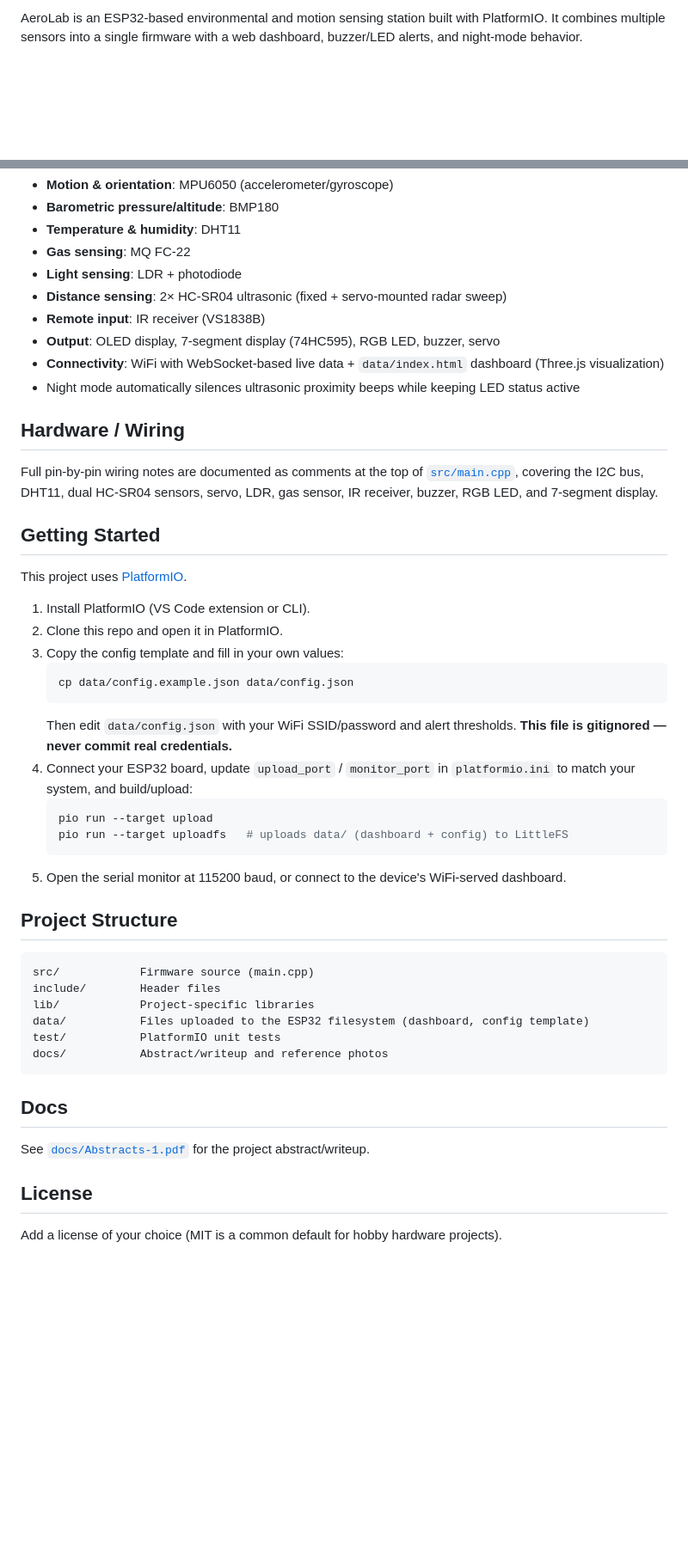
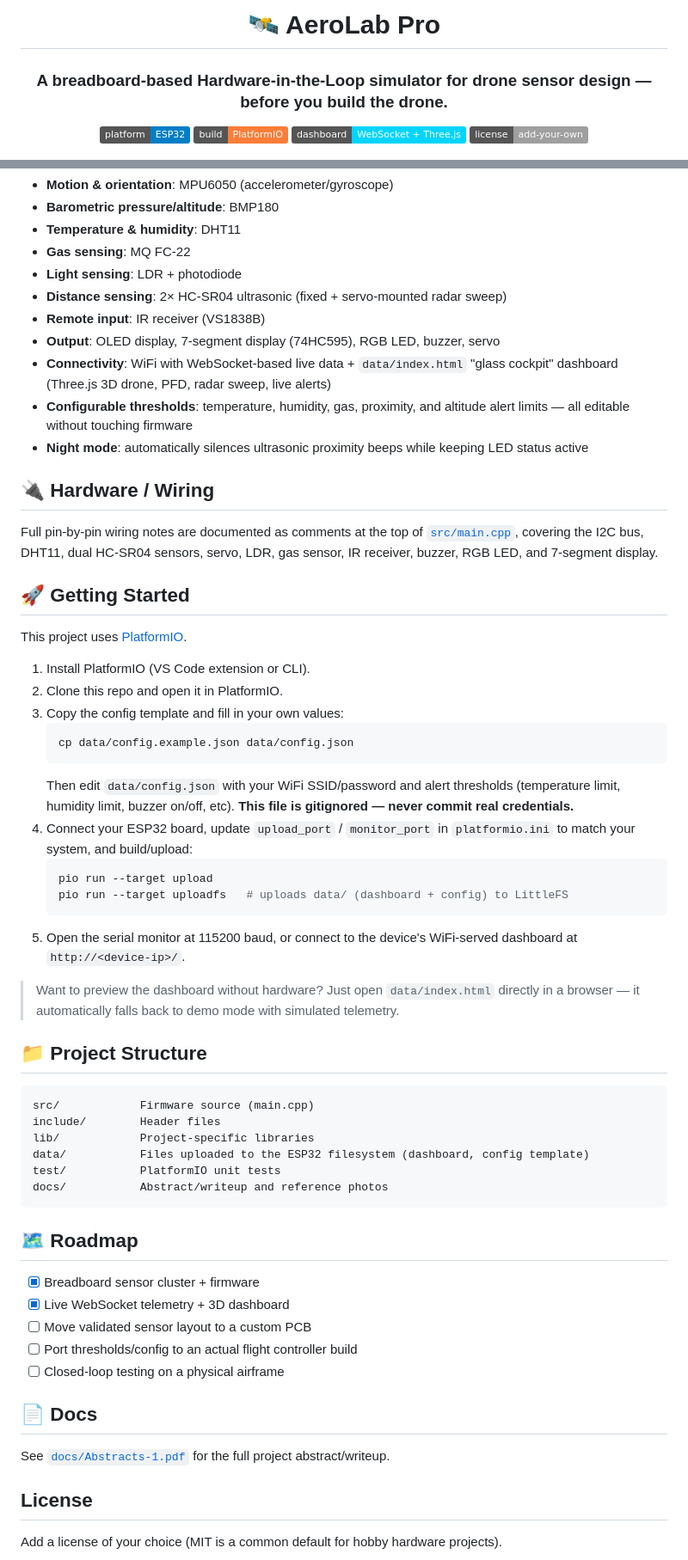
Before and after one commit to Karmanyavadhikaraste17/AeroLab, a Markdown page: README.md, 2 parts joined by grey strips. Shown: that part at 86% size. GitHub-like rendering; badges without logos; blank space fills up the shorter version.

Commit message:
Improve README and add dashboard screenshot

````diff
--- a/README.md
+++ b/README.md
@@ -2,5 +2,12 @@
 
-AeroLab is an ESP32-based environmental and motion sensing station built with PlatformIO. It combines multiple sensors into a single firmware with a web dashboard, buzzer/LED alerts, and night-mode behavior.
+# 🛰️ AeroLab Pro
+
+### A breadboard-based Hardware-in-the-Loop simulator for drone sensor design — before you build the drone.
+
+[![Platform](https://img.shields.io/badge/platform-ESP32-blue)](https://www.espressif.com/en/products/socs/esp32)
+[![Build](https://img.shields.io/badge/build-PlatformIO-orange)](https://platformio.org/)
+[![Dashboard](https://img.shields.io/badge/dashboard-WebSocket%20%2B%20Three.js-00d4ff)](#-live-telemetry-dashboard)
+[![License](https://img.shields.io/badge/license-add--your--own-lightgrey)](#license)
 
 ![AeroLab hardware](docs/photos/hero.jpg)
 
@@ -14,14 +66,15 @@ AeroLab is an ESP32-based environmental and motion sensing station built with Pl
 - **Distance sensing**: 2× HC-SR04 ultrasonic (fixed + servo-mounted radar sweep)
 - **Remote input**: IR receiver (VS1838B)
 - **Output**: OLED display, 7-segment display (74HC595), RGB LED, buzzer, servo
-- **Connectivity**: WiFi with WebSocket-based live data + `data/index.html` dashboard (Three.js visualization)
-- Night mode automatically silences ultrasonic proximity beeps while keeping LED status active
+- **Connectivity**: WiFi with WebSocket-based live data + `data/index.html` "glass cockpit" dashboard (Three.js 3D drone, PFD, radar sweep, live alerts)
+- **Configurable thresholds**: temperature, humidity, gas, proximity, and altitude alert limits — all editable without touching firmware
+- **Night mode**: automatically silences ultrasonic proximity beeps while keeping LED status active
 
-## Hardware / Wiring
+## 🔌 Hardware / Wiring
 
 Full pin-by-pin wiring notes are documented as comments at the top of [`src/main.cpp`](src/main.cpp), covering the I2C bus, DHT11, dual HC-SR04 sensors, servo, LDR, gas sensor, IR receiver, buzzer, RGB LED, and 7-segment display.
 
-## Getting Started
+## 🚀 Getting Started
 
 This project uses [PlatformIO](https://platformio.org/).
 
@@ -31,15 +84,17 @@ This project uses [PlatformIO](https://platformio.org/).
    ```bash
    cp data/config.example.json data/config.json
    ```
-   Then edit `data/config.json` with your WiFi SSID/password and alert thresholds. **This file is gitignored — never commit real credentials.**
+   Then edit `data/config.json` with your WiFi SSID/password and alert thresholds (temperature limit, humidity limit, buzzer on/off, etc). **This file is gitignored — never commit real credentials.**
 4. Connect your ESP32 board, update `upload_port` / `monitor_port` in `platformio.ini` to match your system, and build/upload:
    ```bash
    pio run --target upload
    pio run --target uploadfs   # uploads data/ (dashboard + config) to LittleFS
    ```
-5. Open the serial monitor at 115200 baud, or connect to the device's WiFi-served dashboard.
+5. Open the serial monitor at 115200 baud, or connect to the device's WiFi-served dashboard at `http://<device-ip>/`.
 
-## Project Structure
+> Want to preview the dashboard without hardware? Just open `data/index.html` directly in a browser — it automatically falls back to demo mode with simulated telemetry.
+
+## 📁 Project Structure
 
 ```
 src/            Firmware source (main.cpp)
@@ -50,9 +105,17 @@ test/           PlatformIO unit tests
 docs/           Abstract/writeup and reference photos
 ```
 
-## Docs
+## 🗺️ Roadmap
 
-See [`docs/Abstracts-1.pdf`](docs/Abstracts-1.pdf) for the project abstract/writeup.
+- [x] Breadboard sensor cluster + firmware
+- [x] Live WebSocket telemetry + 3D dashboard
+- [ ] Move validated sensor layout to a custom PCB
+- [ ] Port thresholds/config to an actual flight controller build
+- [ ] Closed-loop testing on a physical airframe
+
+## 📄 Docs
+
+See [`docs/Abstracts-1.pdf`](docs/Abstracts-1.pdf) for the full project abstract/writeup.
 
 ## License
 
````
Also changed, not shown: other parts of README.md (+47 -2 lines), docs/photos/dashboard-simulation.png (added).
